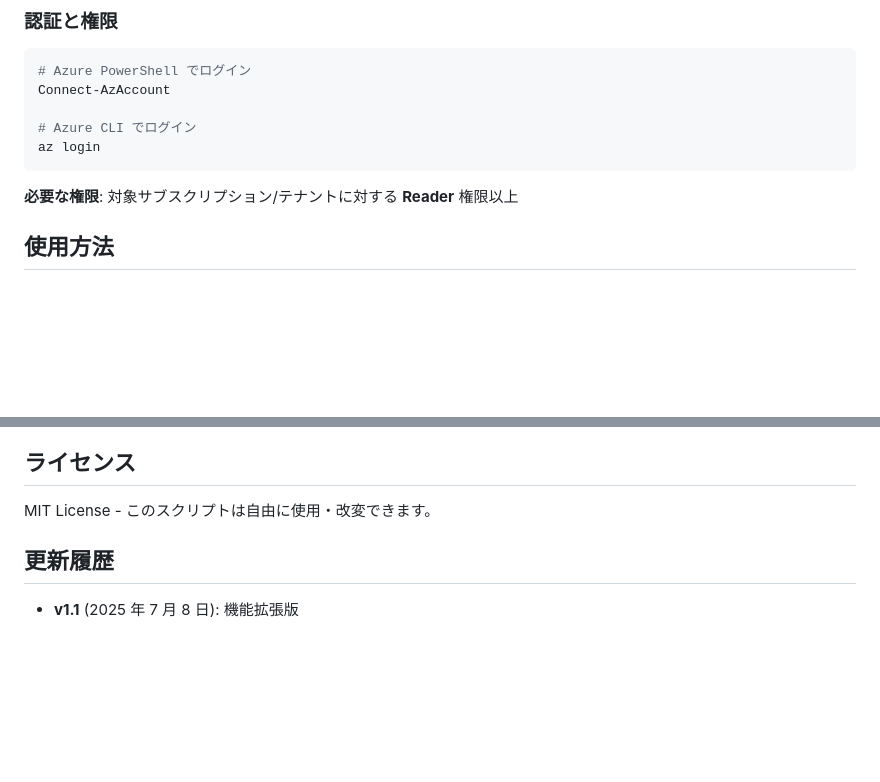
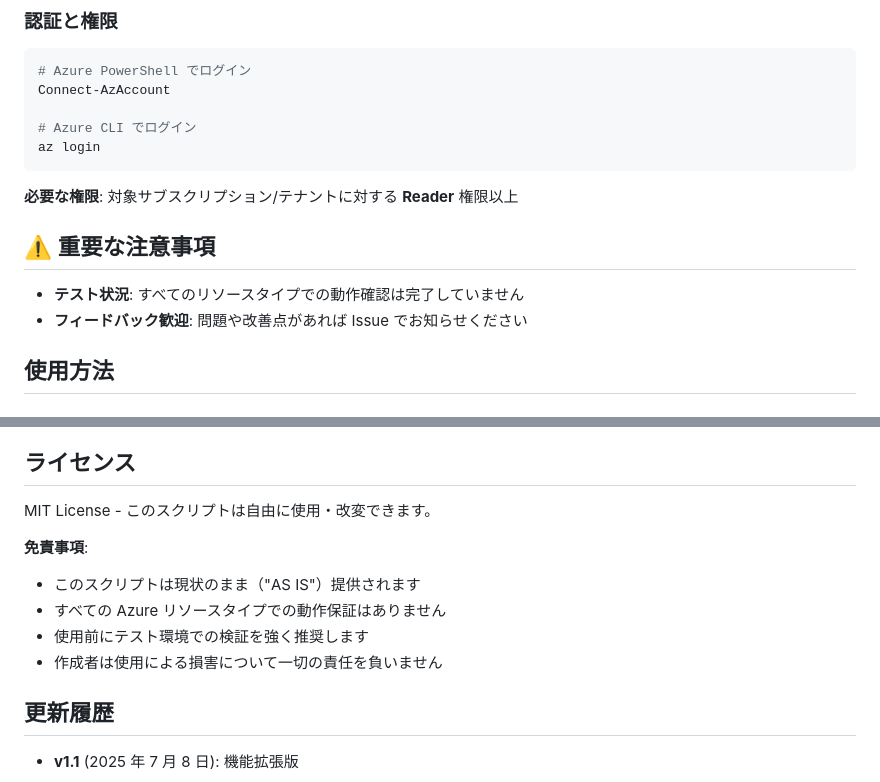
Before and after one commit to aktsmm/Scripts, a Markdown page: ps/AzAnalyzeDiag/README.md, 2 parts joined by grey strips. GitHub-like rendering; blank space fills up the shorter version.

Commit message:
READMEの内容を更新し、Azure診断設定分析スクリプトの説明を追加

````diff
--- a/ps/AzAnalyzeDiag/README.md
+++ b/ps/AzAnalyzeDiag/README.md
@@ -173,6 +173,11 @@ az login
 ```
 
 **必要な権限**: 対象サブスクリプション/テナントに対する **Reader** 権限以上
+
+## ⚠️ 重要な注意事項
+
+- **テスト状況**: すべてのリソースタイプでの動作確認は完了していません
+- **フィードバック歓迎**: 問題や改善点があれば Issue でお知らせください
 
 ## 使用方法
 
@@ -508,6 +513,13 @@ $unsetResources | Export-Csv "compliance-gaps.csv" -NoTypeInformation
 
 MIT License - このスクリプトは自由に使用・改変できます。
 
+**免責事項**:
+
+- このスクリプトは現状のまま（"AS IS"）提供されます
+- すべての Azure リソースタイプでの動作保証はありません
+- 使用前にテスト環境での検証を強く推奨します
+- 作成者は使用による損害について一切の責任を負いません
+
 ## 更新履歴
 
 - **v1.1** (2025 年 7 月 8 日): 機能拡張版
````
